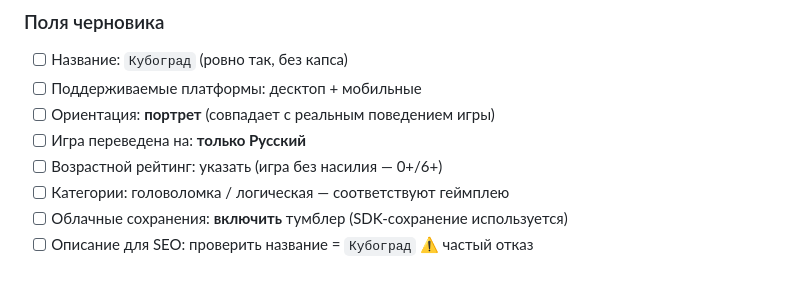
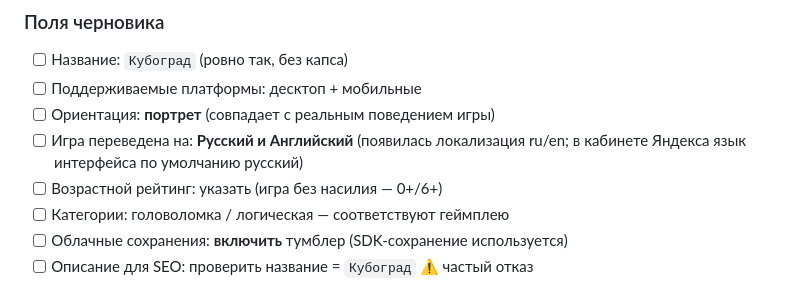
Before and after one commit to Fleuki/CubeSort-Game, a Markdown page: PUBLISHING-CHECKLIST.md, the part around the change. Drawn GitHub-style.

Commit message:
чек-лист: игра больше не одноязычная
Пункт про языки в черновике устарел после появления локализации ru/en.

Co-Authored-By: Claude Opus 5 <noreply@anthropic.com>
Claude-Session: https://claude.ai/code/session_01JvWbjhCHenQhQhKum21cLS

```diff
--- a/PUBLISHING-CHECKLIST.md
+++ b/PUBLISHING-CHECKLIST.md
@@ -96,7 +96,8 @@
 - [ ] Название: `Кубоград` (ровно так, без капса)
 - [ ] Поддерживаемые платформы: десктоп + мобильные
 - [ ] Ориентация: **портрет** (совпадает с реальным поведением игры)
-- [ ] Игра переведена на: **только Русский**
+- [ ] Игра переведена на: **Русский и Английский** (появилась локализация ru/en;
+      в кабинете Яндекса язык интерфейса по умолчанию русский)
 - [ ] Возрастной рейтинг: указать (игра без насилия — 0+/6+)
 - [ ] Категории: головоломка / логическая — соответствуют геймплею
 - [ ] Облачные сохранения: **включить** тумблер (SDK-сохранение используется)
```
